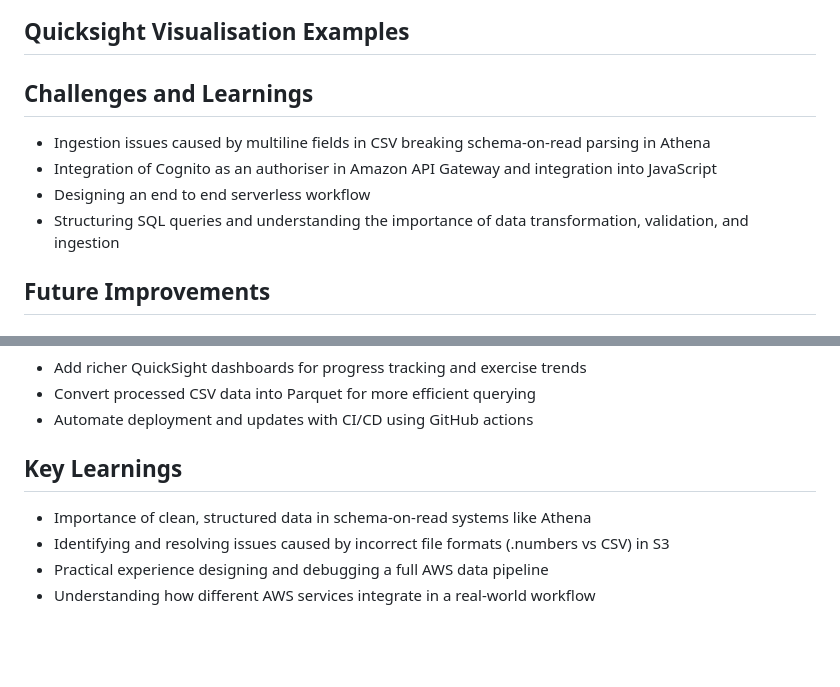
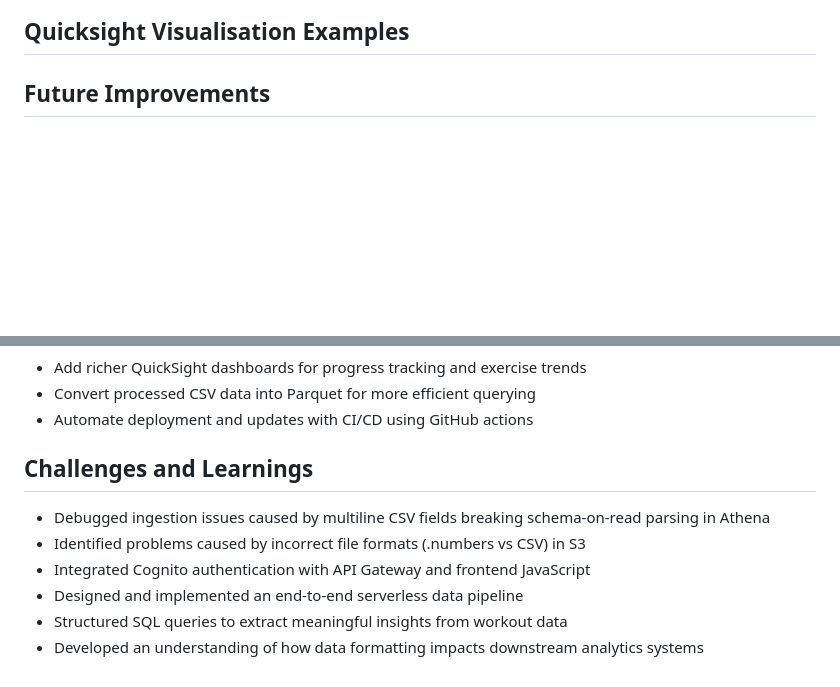
Before and after one commit to Ronan-EruiniBennett/GymLogbookAnalytics, a Markdown page: README.md, 2 parts joined by grey strips. Drawn GitHub-style; blank space fills up the shorter version.

```diff
--- a/README.md
+++ b/README.md
@@ -87,11 +87,6 @@ It was built to explore how serverless architectures can be used to capture and
 
 ## Quicksight Visualisation Examples
 
-## Challenges and Learnings
-- Ingestion issues caused by multiline fields in CSV breaking schema-on-read parsing in Athena
-- Integration of Cognito as an authoriser in Amazon API Gateway and integration into JavaScript
-- Designing an end to end serverless workflow
-- Structuring SQL queries and understanding the importance of data transformation, validation, and ingestion
 
 ## Future Improvements
 
@@ -114,9 +109,11 @@ It was built to explore how serverless architectures can be used to capture and
 - Convert processed CSV data into Parquet for more efficient querying
 - Automate deployment and updates with CI/CD using GitHub actions
 
-## Key Learnings
+## Challenges and Learnings
 
-* Importance of clean, structured data in schema-on-read systems like Athena
-* Identifying and resolving issues caused by incorrect file formats (.numbers vs CSV) in S3
-* Practical experience designing and debugging a full AWS data pipeline
-* Understanding how different AWS services integrate in a real-world workflow
+- Debugged ingestion issues caused by multiline CSV fields breaking schema-on-read parsing in Athena
+- Identified problems caused by incorrect file formats (.numbers vs CSV) in S3
+- Integrated Cognito authentication with API Gateway and frontend JavaScript
+- Designed and implemented an end-to-end serverless data pipeline
+- Structured SQL queries to extract meaningful insights from workout data
+- Developed an understanding of how data formatting impacts downstream analytics systems
```
